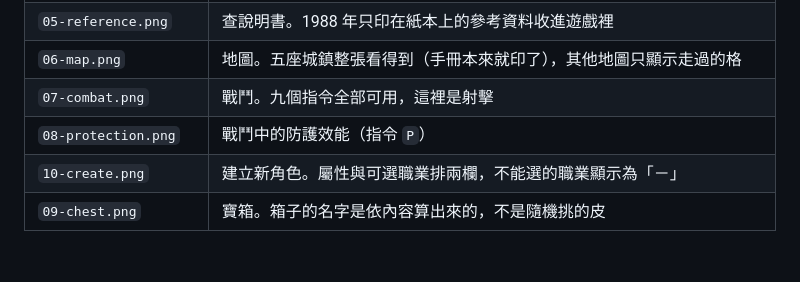
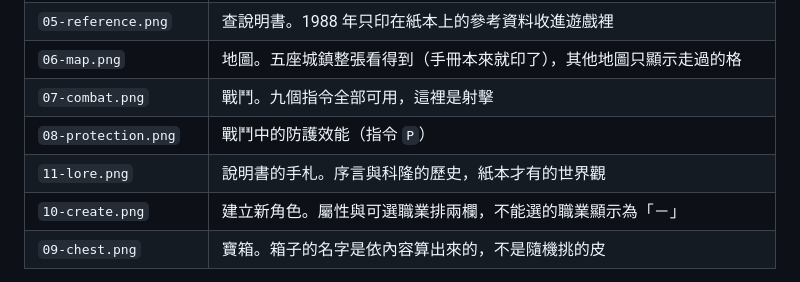
Before and after one commit to wicanr2/mm2_cht, a Markdown page: docs/screenshots/README.md, the part around the change. Rendered like a GitHub page; blank space fills up the shorter version.

```diff
--- a/docs/screenshots/README.md
+++ b/docs/screenshots/README.md
@@ -21,6 +21,7 @@ go run ./cmd/mm2shots -data workplace/orig/MM2 -out docs/screenshots
 | `06-map.png` | 地圖。五座城鎮整張看得到（手冊本來就印了），其他地圖只顯示走過的格 |
 | `07-combat.png` | 戰鬥。九個指令全部可用，這裡是射擊 |
 | `08-protection.png` | 戰鬥中的防護效能（指令 `P`）|
+| `11-lore.png` | 說明書的手札。序言與科隆的歷史，紙本才有的世界觀 |
 | `10-create.png` | 建立新角色。屬性與可選職業排兩欄，不能選的職業顯示為「－」|
 | `09-chest.png` | 寶箱。箱子的名字是依內容算出來的，不是隨機挑的皮 |
 
```
Also changed, not shown: CONTEXT.md (+1 -0 lines), docs/in-game-manual.md (+19 -0 lines), docs/screenshots/04-shop.png, docs/screenshots/05-reference.png, docs/screenshots/11-lore.png (added), 6 other files.
